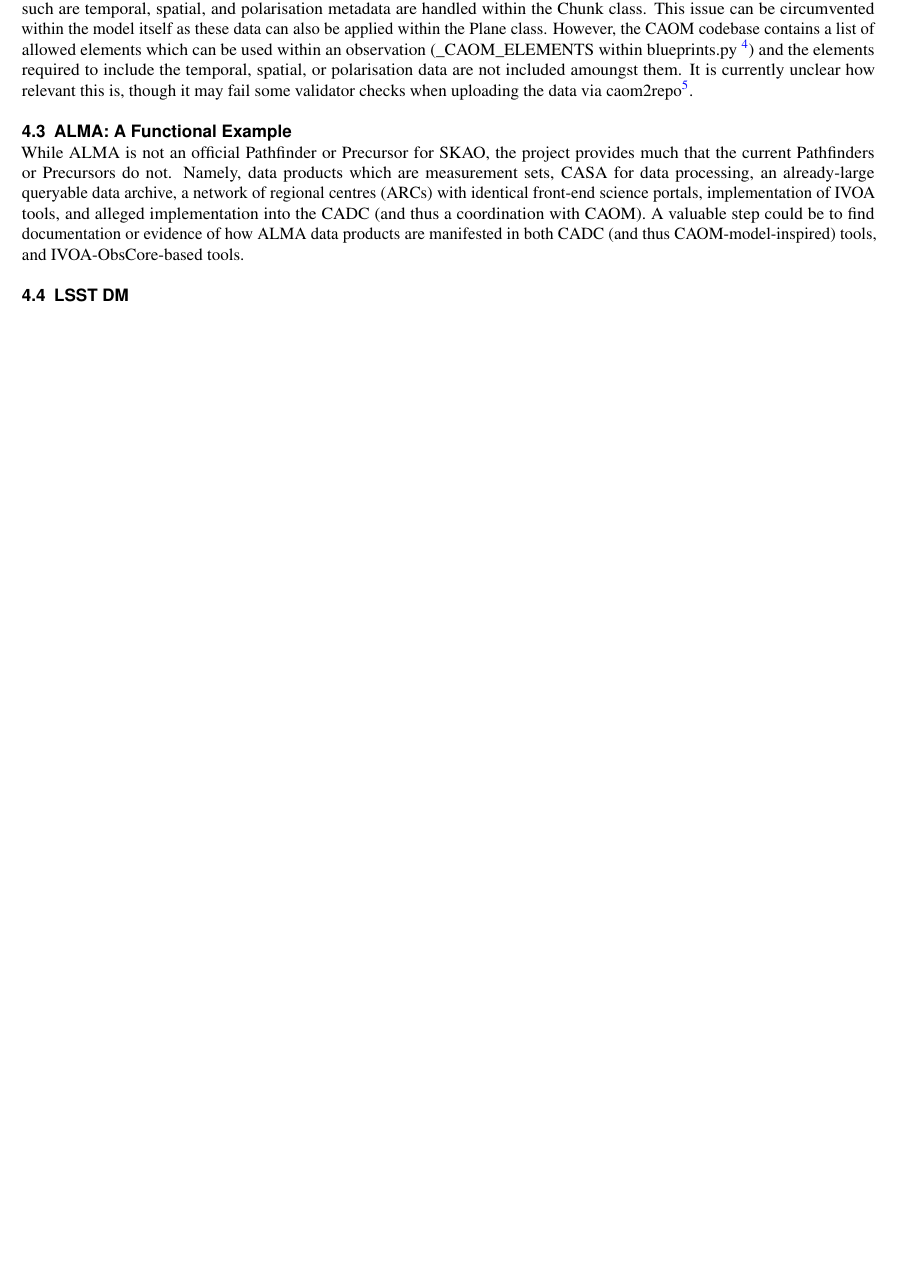
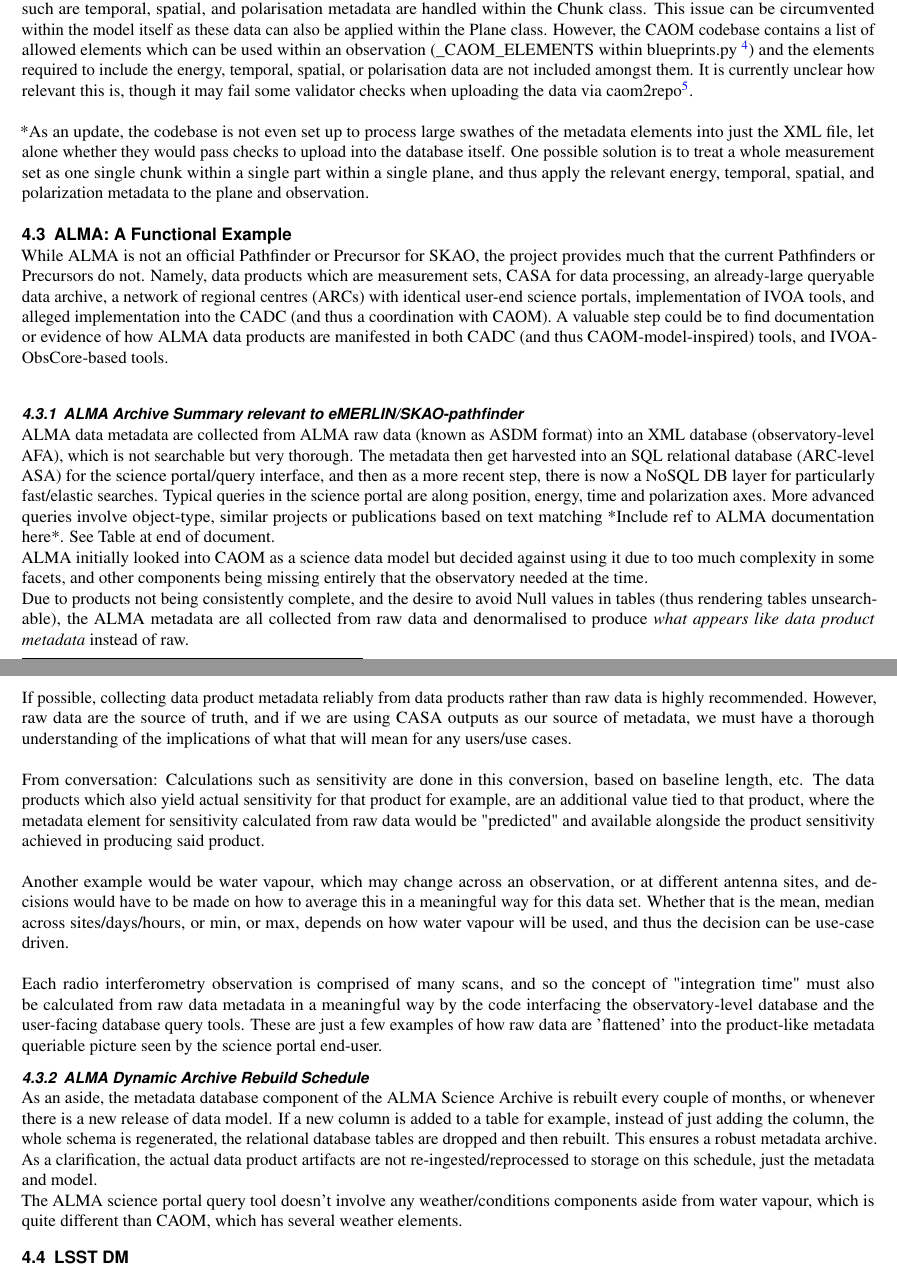
Before and after one commit to uksrc/Metadata-landscape, a LaTeX paper (main.tex, which reads sections/existing_models.tex): part of page 10 of 11 before the commit and two parts of pages 10 and 11 of 12 after it, the two joined at a grey line, cut so that both start at the same text, the shorter picture padded with empty space. Compiled offline with pdfLaTeX.

Commit message:
Updates from Overleaf

```diff
--- a/sections/existing_models.tex
+++ b/sections/existing_models.tex
@@ -141,14 +141,36 @@
 Here rises a potential issue, how do we model the information which is typically applied to Part or Chunk classes.
 Information such are temporal, spatial, and polarisation metadata are handled within the Chunk class.
 This issue can be circumvented within the model itself as these data can also be applied within the Plane class.
-However, the CAOM codebase contains a list of allowed elements which can be used within an observation (\_CAOM\_ELEMENTS within blueprints.py \footnote{\url{https://github.com/opencadc/caom2tools/blob/main/caom2utils/caom2utils/blueprints.py}}) and the elements required to include the temporal, spatial, or polarisation data are not included amoungst them.
-It is currently unclear how relevant this is, though it may fail some validator checks when uploading the data via caom2repo\footnote{\url{https://github.com/opencadc/caom2tools/tree/main/caom2repo}}.
+However, the CAOM codebase contains a list of allowed elements which can be used within an observation (\_CAOM\_ELEMENTS within blueprints.py \footnote{\url{https://github.com/opencadc/caom2tools/blob/main/caom2utils/caom2utils/blueprints.py}}) and the elements required to include the energy, temporal, spatial, or polarisation data are not included amongst them.
+It is currently unclear how relevant this is, though it may fail some validator checks when uploading the data via caom2repo\footnote{\url{https://github.com/opencadc/caom2tools/tree/main/caom2repo}}. \\
+\\**As an update, the codebase is not even set up to process large swathes of the metadata elements into just the XML file, let alone whether they would pass checks to upload into the database itself. One possible solution is to treat a whole measurement set as one single chunk within a single part within a single plane, and thus apply the relevant energy, temporal, spatial, and polarization metadata to the plane and observation.
 
 
 \subsection{ALMA: A Functional Example}
 While ALMA is not an official Pathfinder or Precursor for SKAO, the project provides much that the current Pathfinders or Precursors do not.
-Namely, data products which are measurement sets, CASA for data processing, an already-large queryable data archive, a network of regional centres (ARCs) with identical front-end science portals, implementation of IVOA tools, and alleged implementation into the CADC (and thus a coordination with CAOM).  A valuable step could be to find documentation or evidence of how ALMA data products are manifested in both CADC (and thus CAOM-model-inspired) tools, and IVOA-ObsCore-based tools.
-\par
+Namely, data products which are measurement sets, CASA for data processing, an already-large queryable data archive, a network of regional centres (ARCs) with identical user-end science portals, implementation of IVOA tools, and alleged implementation into the CADC (and thus a coordination with CAOM).  A valuable step could be to find documentation or evidence of how ALMA data products are manifested in both CADC (and thus CAOM-model-inspired) tools, and IVOA-ObsCore-based tools. \\
+\subsubsection{ALMA Archive Summary relevant to eMERLIN/SKAO-pathfinder}
+ALMA data metadata are collected from ALMA raw data (known as ASDM format) into an XML database (observatory-level AFA), which is not searchable but very thorough.   The metadata then get harvested into an SQL relational database (ARC-level ASA) for the science portal/query interface, and then as a more recent step, there is now a NoSQL DB layer for particularly fast/elastic searches.  Typical queries in the science portal are along position, energy, time and polarization axes.  More advanced queries involve object-type, similar projects or publications based on text matching *Include ref to ALMA documentation here*.
+See Table at end of document.
+\\
+ALMA initially looked into CAOM as a science data model but decided against using it due to too much complexity in some facets, and other components being missing entirely that the observatory needed at the time.
+\\
+Due to products not being consistently complete, and the desire to avoid Null values in tables (thus rendering tables unsearchable), the ALMA metadata are all collected from raw data and denormalised to produce \textit{what appears like data product metadata} instead of raw. \\
+\\
+If possible, collecting data product metadata reliably from data products rather than raw data is highly recommended.  However, raw data are the source of truth, and if we are using CASA outputs as our source of metadata, we must have a thorough understanding of the implications of what that will mean for any users/use cases.   \\
+\\
+From conversation: Calculations such as sensitivity are done in this conversion, based on baseline length, etc.  The data products which also yield actual sensitivity for that product for example, are an additional value tied to that product, where the metadata element for sensitivity calculated from raw data would be "predicted" and available alongside the product sensitivity achieved in producing said product.  \\
+\\
+Another example would be water vapour, which may change across an observation, or at different antenna sites, and decisions would have to be made on how to average this in a meaningful way for this data set.  Whether that is the mean, median across sites/days/hours, or min, or max, depends on how water vapour will be used, and thus the decision can be use-case driven.\\
+\\
+Each radio interferometry observation is comprised of many scans, and so the concept of "integration time" must also be calculated from raw data metadata in a meaningful way by the code interfacing the observatory-level database and the user-facing database query tools.  These are just a few examples of how raw data are 'flattened' into the product-like metadata queriable picture seen by the science portal end-user.
+
+\subsubsection{ALMA Dynamic Archive Rebuild Schedule}
+As an aside, the metadata database component of the ALMA Science Archive is rebuilt every couple of months, or whenever there is a new release of data model.  If a new column is added to a table for example, instead of just adding the column, the whole schema is regenerated, the relational database tables are dropped and then rebuilt.  This ensures a robust metadata archive.  As a clarification, the actual data product artifacts are not re-ingested/reprocessed to storage on this schedule, just the metadata and model.
+\\
+The ALMA science portal query tool doesn't involve any weather/conditions components aside from water vapour, which is quite different than CAOM, which has several weather elements.
+
+
 %Moved to Discussion/Coclusion section.... If a DB/DM system could incorporate IVOA language and metadata into the nascent DB for SRCNet/SKAO/SKA Pathfinders in such a way that a View could be generated for use by IVOA tools, IVOA could hypothetically be used alongside any other non-IVOA metadata that SRCNet needs.  Regardless, all SRCNet would need to agree on the same DB structure/nomenclature/identifiers, and there could be scope in the future for any non-IVOA components to be adopted into the IVOA to strengthen interoperability with other future projects such as the ngVLA.
 
 \subsection{LSST DM}
```
Also changed, not shown: sections/uc_requirements.tex (+1 -1 lines), tables/asa_tables_denorm.png (added).
